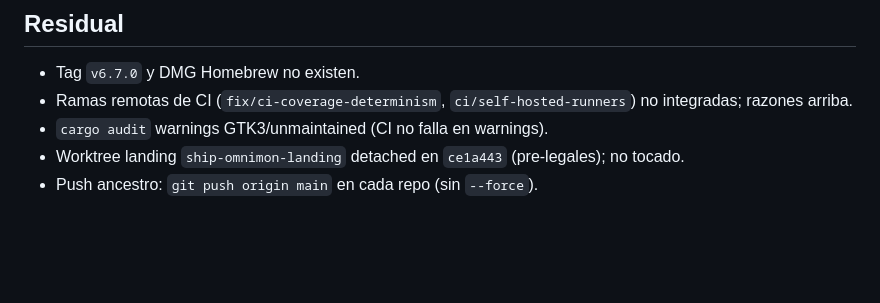
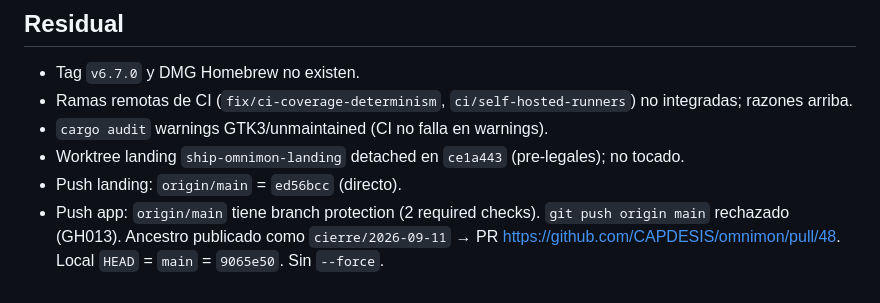
Before and after one commit to CAPDESIS/omnimon, a Markdown page: docs/audits/CIERRE-2026-09-11.md, the part around the change. Rendered like a GitHub page; blank space fills up the shorter version.

Commit message:
docs(audit): record protected-main push path for cierre

```diff
--- a/docs/audits/CIERRE-2026-09-11.md
+++ b/docs/audits/CIERRE-2026-09-11.md
@@ -59,4 +59,5 @@ Dos commits de ola + este cierre: Lua/docs/CVE/h2/homebrew/i18n + TUI tests + es
 - Ramas remotas de CI (`fix/ci-coverage-determinism`, `ci/self-hosted-runners`) no integradas; razones arriba.
 - `cargo audit` warnings GTK3/unmaintained (CI no falla en warnings).
 - Worktree landing `ship-omnimon-landing` detached en `ce1a443` (pre-legales); no tocado.
-- Push ancestro: `git push origin main` en cada repo (sin `--force`).
+- Push landing: `origin/main` = `ed56bcc` (directo).
+- Push app: `origin/main` tiene branch protection (2 required checks). `git push origin main` rechazado (GH013). Ancestro publicado como `cierre/2026-09-11` → PR https://github.com/CAPDESIS/omnimon/pull/48. Local `HEAD` = `main` = `9065e50`. Sin `--force`.
```
